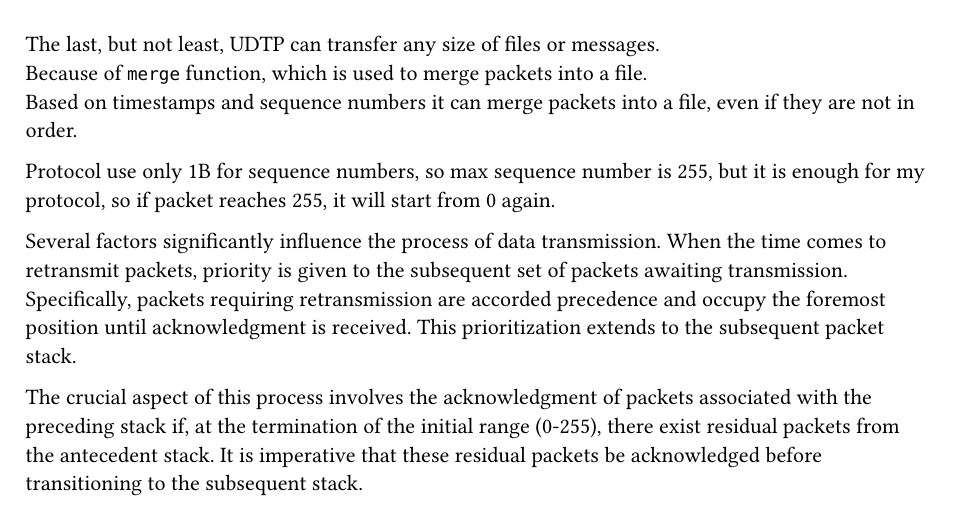
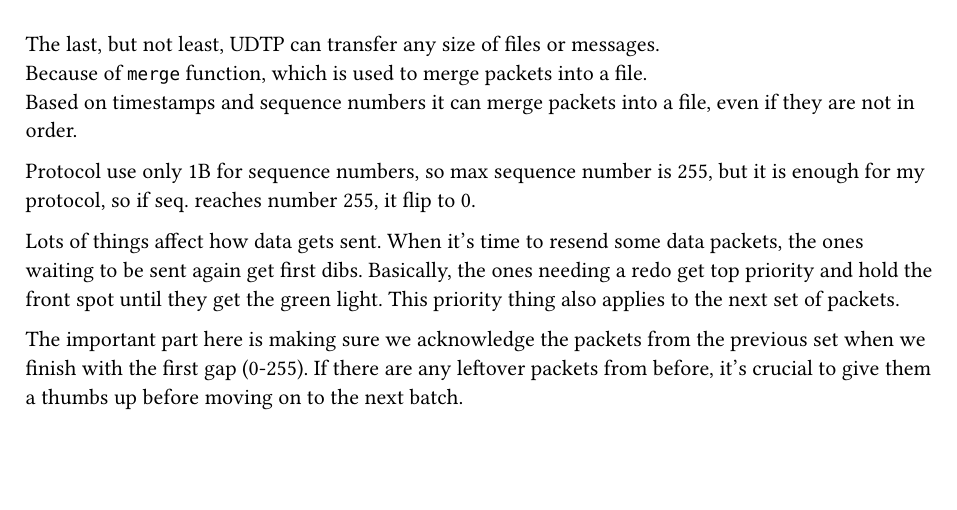
Before and after one commit to Real-4339/UDTP, a Typst document (Documentation/doc2.typ): part of page 22 of 22, cut so that both start at the same text, the shorter picture padded with empty space. Compiled offline with Typst 0.15.

Commit message:
less formal

```diff
--- a/Documentation/doc2.typ
+++ b/Documentation/doc2.typ
@@ -1002,9 +1002,8 @@ Based on timestamps and sequence numbers it can merge packets into a
 file, even if they are not in order.
 
 Protocol use only 1B for sequence numbers, so max sequence number is 255, but
-it is enough for my protocol, so if packet reaches 255, it will start
-from 0 again.
+it is enough for my protocol, so if seq. reaches number 255, it flip to 0.
 
-Several factors significantly influence the process of data transmission. When the time comes to retransmit packets, priority is given to the subsequent set of packets awaiting transmission. Specifically, packets requiring retransmission are accorded precedence and occupy the foremost position until acknowledgment is received. This prioritization extends to the subsequent packet stack.
+Lots of things affect how data gets sent. When it's time to resend some data packets, the ones waiting to be sent again get first dibs. Basically, the ones needing a redo get top priority and hold the front spot until they get the green light. This priority thing also applies to the next set of packets.
 
-The crucial aspect of this process involves the acknowledgment of packets associated with the preceding stack if, at the termination of the initial range (0-255), there exist residual packets from the antecedent stack. It is imperative that these residual packets be acknowledged before transitioning to the subsequent stack.
+The important part here is making sure we acknowledge the packets from the previous set when we finish with the first gap (0-255). If there are any leftover packets from before, it's crucial to give them a thumbs up before moving on to the next batch.
```
